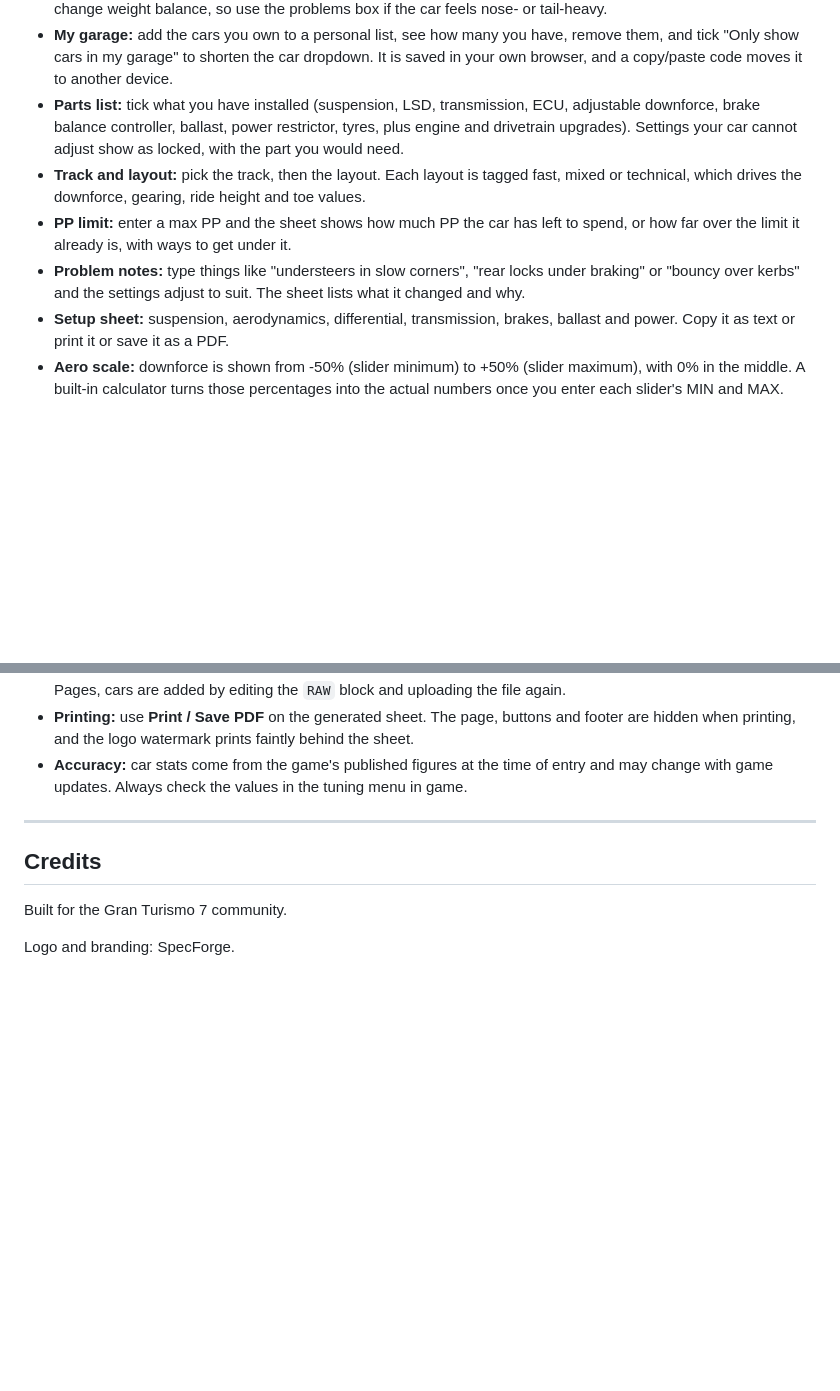
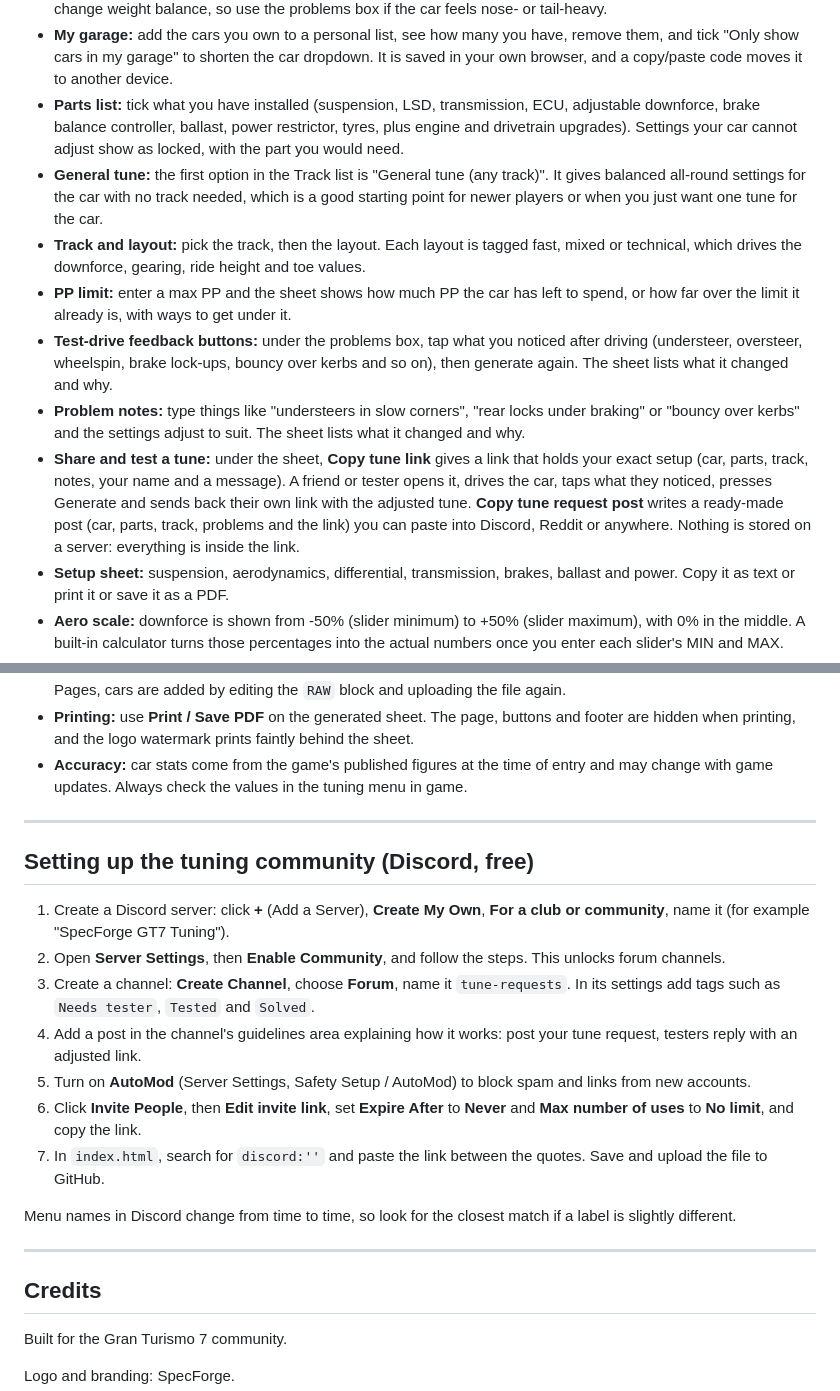
Before and after one commit to Harty551655/SpecForge-GT7-Setup-Sheets, a Markdown page: README.md, 2 parts joined by grey strips. Drawn GitHub-style; blank space fills up the shorter version.

```diff
--- a/README.md
+++ b/README.md
@@ -14,9 +14,12 @@ Live app: [Open SpecForge GT7](https://harty551655.github.io/SpecForge-GT7-Setup
 - **Engine swaps:** open "Engine swap", choose the engine from the list of 60 game engines (filter by type, such as V8 or Flat-6, and by aspiration: naturally aspirated, turbocharged or supercharged), or pick "Custom / not listed". Choosing an engine fills in its power. Then enter the weight, drivetrain and PP the game shows after your swap. The tune, the hp-per-tonne figure and the PP limit helper then use your swapped numbers instead of the car's standard ones. Higher-power swaps get more LSD acceleration lock, and the sheet reminds you that swaps change weight balance, so use the problems box if the car feels nose- or tail-heavy.
 - **My garage:** add the cars you own to a personal list, see how many you have, remove them, and tick "Only show cars in my garage" to shorten the car dropdown. It is saved in your own browser, and a copy/paste code moves it to another device.
 - **Parts list:** tick what you have installed (suspension, LSD, transmission, ECU, adjustable downforce, brake balance controller, ballast, power restrictor, tyres, plus engine and drivetrain upgrades). Settings your car cannot adjust show as locked, with the part you would need.
+- **General tune:** the first option in the Track list is "General tune (any track)". It gives balanced all-round settings for the car with no track needed, which is a good starting point for newer players or when you just want one tune for the car.
 - **Track and layout:** pick the track, then the layout. Each layout is tagged fast, mixed or technical, which drives the downforce, gearing, ride height and toe values.
 - **PP limit:** enter a max PP and the sheet shows how much PP the car has left to spend, or how far over the limit it already is, with ways to get under it.
+- **Test-drive feedback buttons:** under the problems box, tap what you noticed after driving (understeer, oversteer, wheelspin, brake lock-ups, bouncy over kerbs and so on), then generate again. The sheet lists what it changed and why.
 - **Problem notes:** type things like "understeers in slow corners", "rear locks under braking" or "bouncy over kerbs" and the settings adjust to suit. The sheet lists what it changed and why.
+- **Share and test a tune:** under the sheet, **Copy tune link** gives a link that holds your exact setup (car, parts, track, notes, your name and a message). A friend or tester opens it, drives the car, taps what they noticed, presses Generate and sends back their own link with the adjusted tune. **Copy tune request post** writes a ready-made post (car, parts, track, problems and the link) you can paste into Discord, Reddit or anywhere. Nothing is stored on a server: everything is inside the link.
 - **Setup sheet:** suspension, aerodynamics, differential, transmission, brakes, ballast and power. Copy it as text or print it or save it as a PDF.
 - **Aero scale:** downforce is shown from -50% (slider minimum) to +50% (slider maximum), with 0% in the middle. A built-in calculator turns those percentages into the actual numbers once you enter each slider's MIN and MAX.
 - **Differentials:** choose whether your customizable LSD is on the front, the rear, or both. The sheet shows separate front and rear settings when needed.
@@ -124,6 +128,20 @@ Upload a new `index.html` with the same name (**Add file**, then **Upload files*
 
 ---
 
+## Setting up the tuning community (Discord, free)
+
+1. Create a Discord server: click **+** (Add a Server), **Create My Own**, **For a club or community**, name it (for example "SpecForge GT7 Tuning").
+2. Open **Server Settings**, then **Enable Community**, and follow the steps. This unlocks forum channels.
+3. Create a channel: **Create Channel**, choose **Forum**, name it `tune-requests`. In its settings add tags such as `Needs tester`, `Tested` and `Solved`.
+4. Add a post in the channel's guidelines area explaining how it works: post your tune request, testers reply with an adjusted link.
+5. Turn on **AutoMod** (Server Settings, Safety Setup / AutoMod) to block spam and links from new accounts.
+6. Click **Invite People**, then **Edit invite link**, set **Expire After** to **Never** and **Max number of uses** to **No limit**, and copy the link.
+7. In `index.html`, search for `discord:''` and paste the link between the quotes. Save and upload the file to GitHub.
+
+Menu names in Discord change from time to time, so look for the closest match if a label is slightly different.
+
+---
+
 ## Credits
 
 Built for the Gran Turismo 7 community.
```
Also changed, not shown: other parts of README.md (+2 -1 lines).
